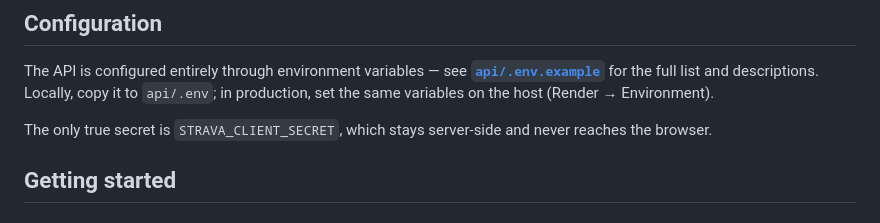
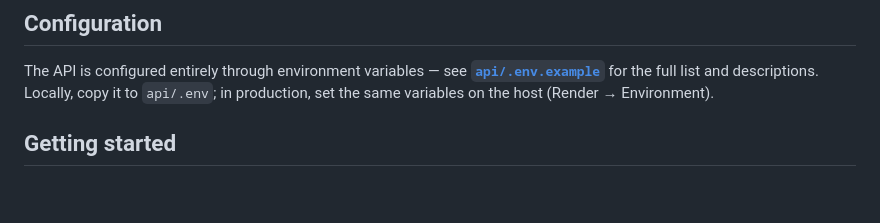
Before and after one commit to deyshift/velogarage, a Markdown page: README.md, the part around the change. GitHub-like rendering; blank space fills up the shorter version.

Commit message:
docs: drop the redundant/inaccurate secret note
Removed the "only true secret is STRAVA_CLIENT_SECRET" line — unnecessary,
and inaccurate (UPSTASH_REDIS_REST_TOKEN is a secret too). .env.example is
the canonical reference.

```diff
--- a/README.md
+++ b/README.md
@@ -19,8 +19,6 @@ velogarage/
 ## Configuration
 
 The API is configured entirely through environment variables — see **[`api/.env.example`](api/.env.example)** for the full list and descriptions. Locally, copy it to `api/.env`; in production, set the same variables on the host (Render → Environment).
-
-The only true secret is `STRAVA_CLIENT_SECRET`, which stays server-side and never reaches the browser.
 
 ## Getting started
 
```
